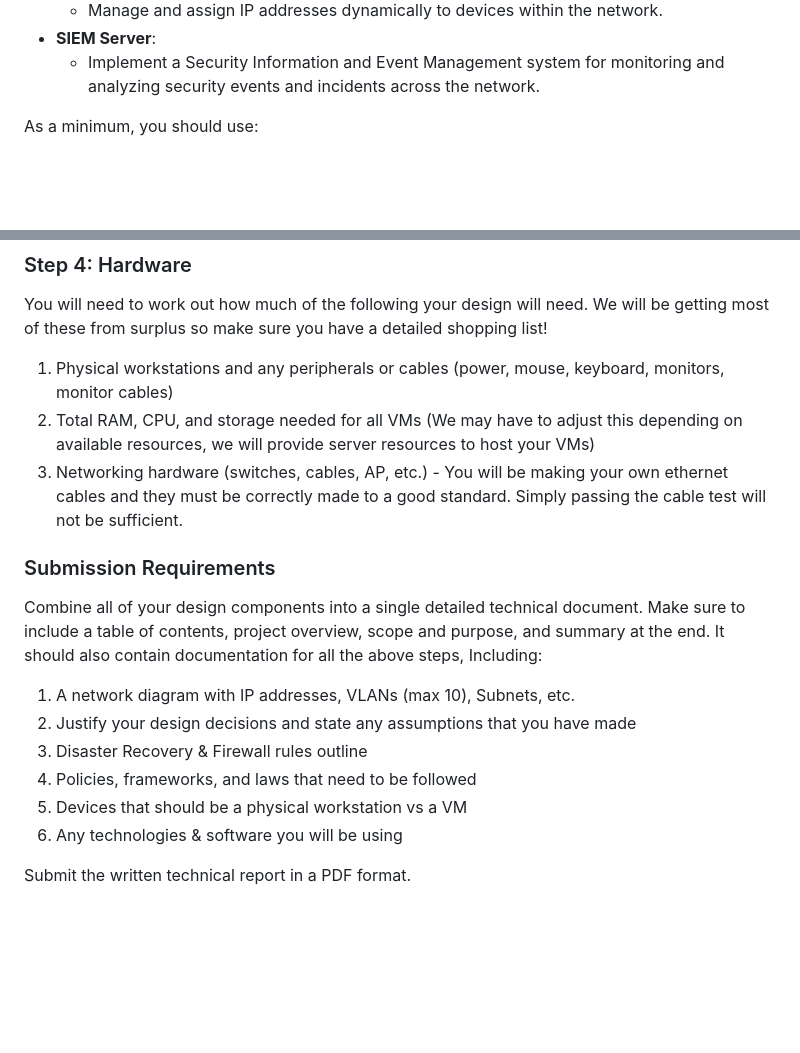
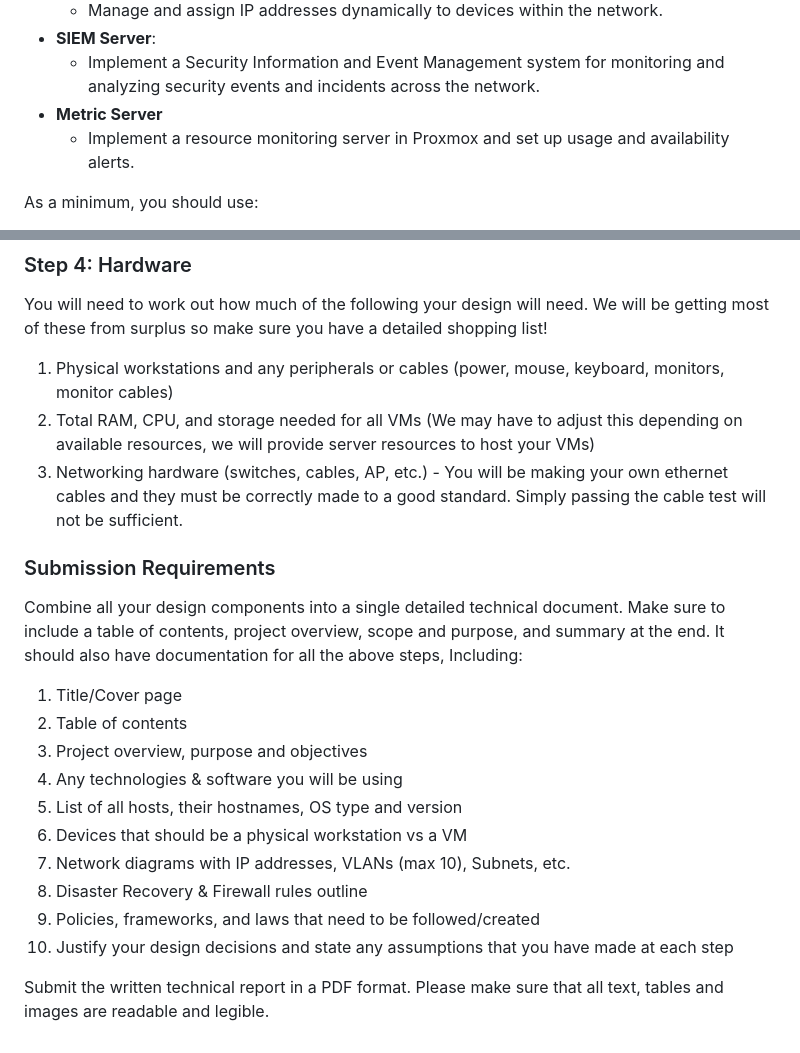
Before and after one commit to BYU-ITC-544/milestones, a Markdown page: milestone-1/Milestone 1 - Initial Design.md, 2 parts joined by grey strips. GitHub-like rendering; blank space fills up the shorter version.

```diff
--- a/milestone-1/Milestone 1: Initial Design.md
+++ b/milestone-1/Milestone 1 - Initial Design.md
@@ -34,6 +34,8 @@ You are the new IT department for Spicy Cluck Co. which is a company that has a
    - Manage and assign IP addresses dynamically to devices within the network.
 - **SIEM Server**:
    - Implement a Security Information and Event Management system for monitoring and analyzing security events and incidents across the network.
+- **Metric Server**
+   - Implement a resource monitoring server in Proxmox and set up usage and availability alerts.
 
 As a minimum, you should use:
 
@@ -113,18 +106,22 @@ This is a list of the users that will be using the system. Users will be a mix o
 You will need to work out how much of the following your design will need. We will be getting most of these from surplus so make sure you have a detailed shopping list!
 
 1. Physical workstations and any peripherals or cables (power, mouse, keyboard, monitors, monitor cables)
-1. Total RAM, CPU, and storage needed for all VMs (We may have to adjust this depending on available resources, we will provide server resources  to host your VMs)
+1. Total RAM, CPU, and storage needed for all VMs (We may have to adjust this depending on available resources, we will provide server resources to host your VMs)
 1. Networking hardware (switches, cables, AP, etc.) - You will be making your own ethernet cables and they must be correctly made to a good standard. Simply passing the cable test will not be sufficient.
 
 ### Submission Requirements
 
-Combine all of your design components into a single detailed technical document. Make sure to include a table of contents, project overview, scope and purpose, and summary at the end. It should also contain documentation for all the above steps, Including:
+Combine all your design components into a single detailed technical document. Make sure to include a table of contents, project overview, scope and purpose, and summary at the end. It should also have documentation for all the above steps, Including:
 
-1. A network diagram with IP addresses, VLANs (max 10), Subnets, etc.
-1. Justify your design decisions and state any assumptions that you have made
+1. Title/Cover page
+1. Table of contents
+1. Project overview, purpose and objectives
+1. Any technologies & software you will be using
+1. List of all hosts, their hostnames, OS type and version
+1. Devices that should be a physical workstation vs a VM
+1. Network diagrams with IP addresses, VLANs (max 10), Subnets, etc.
 1. Disaster Recovery & Firewall rules outline
-1. Policies, frameworks, and laws that need to be followed
-1. Devices that should be a physical workstation vs a VM
-1. Any technologies & software you will be using
+1. Policies, frameworks, and laws that need to be followed/created
+1. Justify your design decisions and state any assumptions that you have made at each step
 
-Submit the written technical report in a PDF format.
+Submit the written technical report in a PDF format. Please make sure that all text, tables and images are readable and legible.
```
Also changed, not shown: other parts of milestone-1/Milestone 1 - Initial Design.md (+12 -21 lines).
